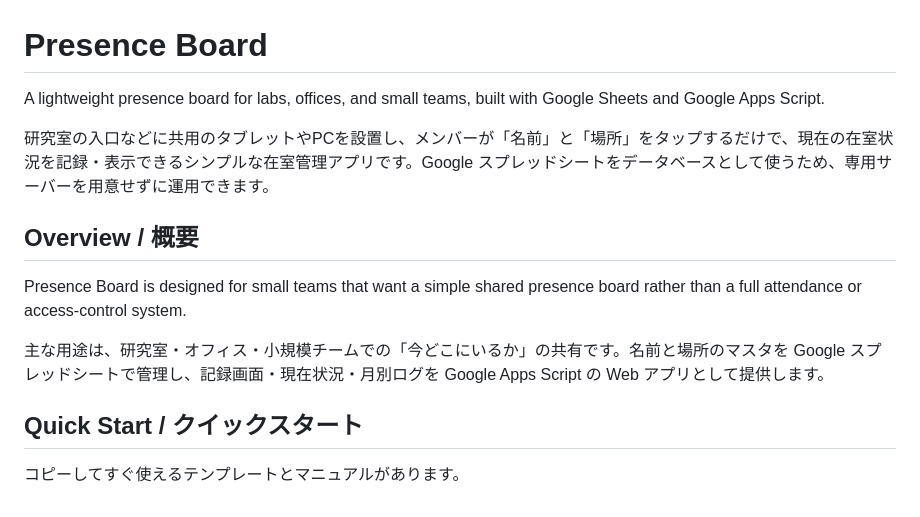
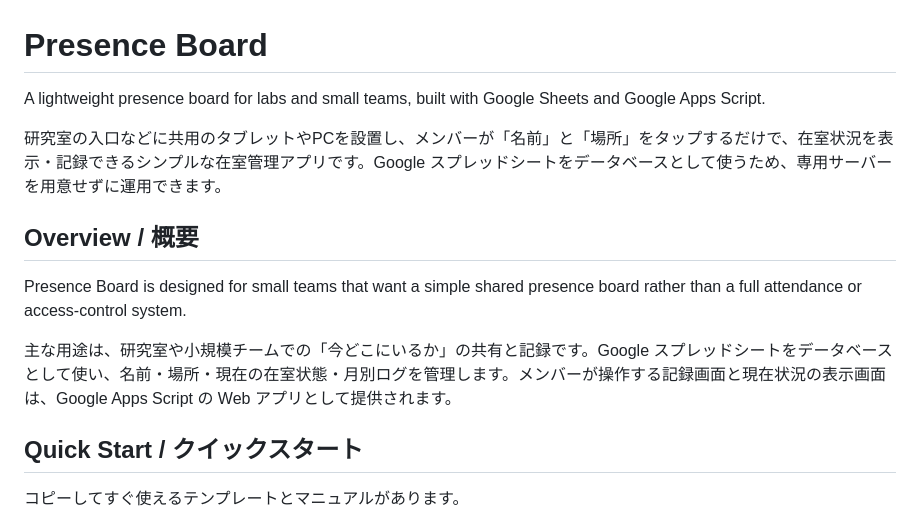
Before and after one commit to icetype/presence-board, a Markdown page: README.md, the part around the change. GitHub-like rendering.

```diff
--- a/README.md
+++ b/README.md
@@ -1,14 +1,14 @@
 # Presence Board
 
-A lightweight presence board for labs, offices, and small teams, built with Google Sheets and Google Apps Script.
+A lightweight presence board for labs and small teams, built with Google Sheets and Google Apps Script.
 
-研究室の入口などに共用のタブレットやPCを設置し、メンバーが「名前」と「場所」をタップするだけで、現在の在室状況を記録・表示できるシンプルな在室管理アプリです。Google スプレッドシートをデータベースとして使うため、専用サーバーを用意せずに運用できます。
+研究室の入口などに共用のタブレットやPCを設置し、メンバーが「名前」と「場所」をタップするだけで、在室状況を表示・記録できるシンプルな在室管理アプリです。Google スプレッドシートをデータベースとして使うため、専用サーバーを用意せずに運用できます。
 
 ## Overview / 概要
 
 Presence Board is designed for small teams that want a simple shared presence board rather than a full attendance or access-control system.
 
-主な用途は、研究室・オフィス・小規模チームでの「今どこにいるか」の共有です。名前と場所のマスタを Google スプレッドシートで管理し、記録画面・現在状況・月別ログを Google Apps Script の Web アプリとして提供します。
+主な用途は、研究室や小規模チームでの「今どこにいるか」の共有と記録です。Google スプレッドシートをデータベースとして使い、名前・場所・現在の在室状態・月別ログを管理します。メンバーが操作する記録画面と現在状況の表示画面は、Google Apps Script の Web アプリとして提供されます。
 
 ## Quick Start / クイックスタート
 
```
